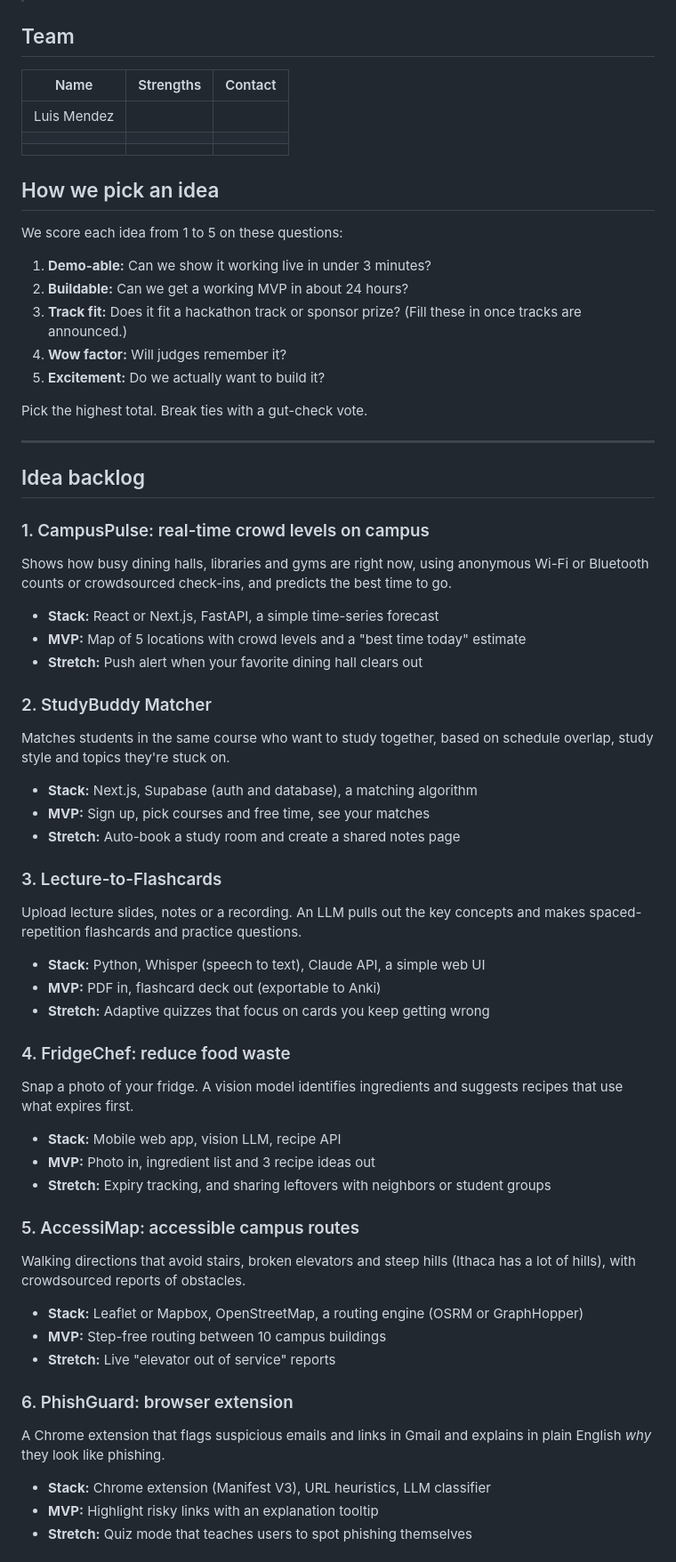
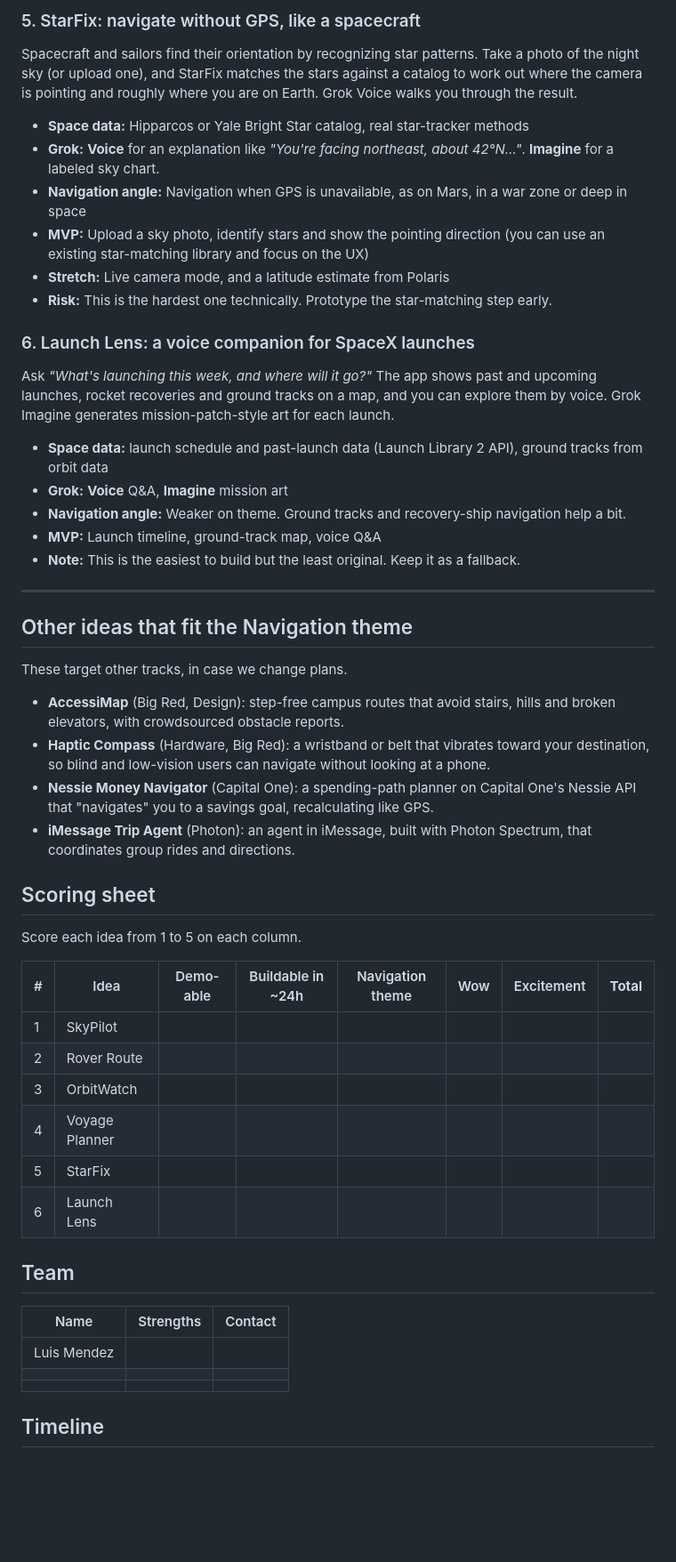
Before and after one commit to LuisMend12/HuskiesPaws, a Markdown page: README.md, the part around one of its changes. Shown at 89% size. Drawn GitHub-style; blank space fills up the shorter version.

Commit message:
new ideas

```diff
--- a/README.md
+++ b/README.md
@@ -6,3 +76,43 @@ Our project repo for [Big Red Hacks](https://www.bigredhacks.com/) 2026, Cornell
+### 5. StarFix: navigate without GPS, like a spacecraft
+Spacecraft and sailors find their orientation by recognizing star patterns. Take a photo of the night sky (or upload one), and StarFix matches the stars against a catalog to work out where the camera is pointing and roughly where you are on Earth. Grok Voice walks you through the result.
+- **Space data:** Hipparcos or Yale Bright Star catalog, real star-tracker methods
+- **Grok:** **Voice** for an explanation like *"You're facing northeast, about 42°N…"*. **Imagine** for a labeled sky chart.
+- **Navigation angle:** Navigation when GPS is unavailable, as on Mars, in a war zone or deep in space
+- **MVP:** Upload a sky photo, identify stars and show the pointing direction (you can use an existing star-matching library and focus on the UX)
+- **Stretch:** Live camera mode, and a latitude estimate from Polaris
+- **Risk:** This is the hardest one technically. Prototype the star-matching step early.
+
+### 6. Launch Lens: a voice companion for SpaceX launches
+Ask *"What's launching this week, and where will it go?"* The app shows past and upcoming launches, rocket recoveries and ground tracks on a map, and you can explore them by voice. Grok Imagine generates mission-patch-style art for each launch.
+- **Space data:** launch schedule and past-launch data (Launch Library 2 API), ground tracks from orbit data
+- **Grok:** **Voice** Q&A, **Imagine** mission art
+- **Navigation angle:** Weaker on theme. Ground tracks and recovery-ship navigation help a bit.
+- **MVP:** Launch timeline, ground-track map, voice Q&A
+- **Note:** This is the easiest to build but the least original. Keep it as a fallback.
+
+---
+
+## Other ideas that fit the Navigation theme
+
+These target other tracks, in case we change plans.
+
+- **AccessiMap** (Big Red, Design): step-free campus routes that avoid stairs, hills and broken elevators, with crowdsourced obstacle reports.
+- **Haptic Compass** (Hardware, Big Red): a wristband or belt that vibrates toward your destination, so blind and low-vision users can navigate without looking at a phone.
+- **Nessie Money Navigator** (Capital One): a spending-path planner on Capital One's Nessie API that "navigates" you to a savings goal, recalculating like GPS.
+- **iMessage Trip Agent** (Photon): an agent in iMessage, built with Photon Spectrum, that coordinates group rides and directions.
+
+## Scoring sheet
+
+Score each idea from 1 to 5 on each column.
+
+| # | Idea | Demo-able | Buildable in ~24h | Navigation theme | Wow | Excitement | **Total** |
+|---|------|:----:|:----:|:----:|:----:|:----:|:----:|
+| 1 | SkyPilot | | | | | | |
+| 2 | Rover Route | | | | | | |
+| 3 | OrbitWatch | | | | | | |
+| 4 | Voyage Planner | | | | | | |
+| 5 | StarFix | | | | | | |
+| 6 | Launch Lens | | | | | | |
 
 ## Team
 
@@ -12,55 +122,5 @@ Our project repo for [Big Red Hacks](https://www.bigredhacks.com/) 2026, Cornell
 | | | |
 | | | |
 
-## How we pick an idea
+## Timeline
 
-We score each idea from 1 to 5 on these questions:
-
-1. **Demo-able:** Can we show it working live in under 3 minutes?
-2. **Buildable:** Can we get a working MVP in about 24 hours?
-3. **Track fit:** Does it fit a hackathon track or sponsor prize? (Fill these in once tracks are announced.)
-4. **Wow factor:** Will judges remember it?
-5. **Excitement:** Do we actually want to build it?
-
-Pick the highest total. Break ties with a gut-check vote.
-
----
-
-## Idea backlog
-
-### 1. CampusPulse: real-time crowd levels on campus
-Shows how busy dining halls, libraries and gyms are right now, using anonymous Wi-Fi or Bluetooth counts or crowdsourced check-ins, and predicts the best time to go.
-- **Stack:** React or Next.js, FastAPI, a simple time-series forecast
-- **MVP:** Map of 5 locations with crowd levels and a "best time today" estimate
-- **Stretch:** Push alert when your favorite dining hall clears out
-
-### 2. StudyBuddy Matcher
-Matches students in the same course who want to study together, based on schedule overlap, study style and topics they're stuck on.
-- **Stack:** Next.js, Supabase (auth and database), a matching algorithm
-- **MVP:** Sign up, pick courses and free time, see your matches
-- **Stretch:** Auto-book a study room and create a shared notes page
-
-### 3. Lecture-to-Flashcards
-Upload lecture slides, notes or a recording. An LLM pulls out the key concepts and makes spaced-repetition flashcards and practice questions.
-- **Stack:** Python, Whisper (speech to text), Claude API, a simple web UI
-- **MVP:** PDF in, flashcard deck out (exportable to Anki)
-- **Stretch:** Adaptive quizzes that focus on cards you keep getting wrong
-
-### 4. FridgeChef: reduce food waste
-Snap a photo of your fridge. A vision model identifies ingredients and suggests recipes that use what expires first.
-- **Stack:** Mobile web app, vision LLM, recipe API
-- **MVP:** Photo in, ingredient list and 3 recipe ideas out
-- **Stretch:** Expiry tracking, and sharing leftovers with neighbors or student groups
-
-### 5. AccessiMap: accessible campus routes
-Walking directions that avoid stairs, broken elevators and steep hills (Ithaca has a lot of hills), with crowdsourced reports of obstacles.
-- **Stack:** Leaflet or Mapbox, OpenStreetMap, a routing engine (OSRM or GraphHopper)
-- **MVP:** Step-free routing between 10 campus buildings
-- **Stretch:** Live "elevator out of service" reports
-
-### 6. PhishGuard: browser extension
-A Chrome extension that flags suspicious emails and links in Gmail and explains in plain English *why* they look like phishing.
-- **Stack:** Chrome extension (Manifest V3), URL heuristics, LLM classifier
-- **MVP:** Highlight risky links with an explanation tooltip
-- **Stretch:** Quiz mode that teaches users to spot phishing themselves
-
```
Also changed, not shown: other parts of README.md (+82 -53 lines).
